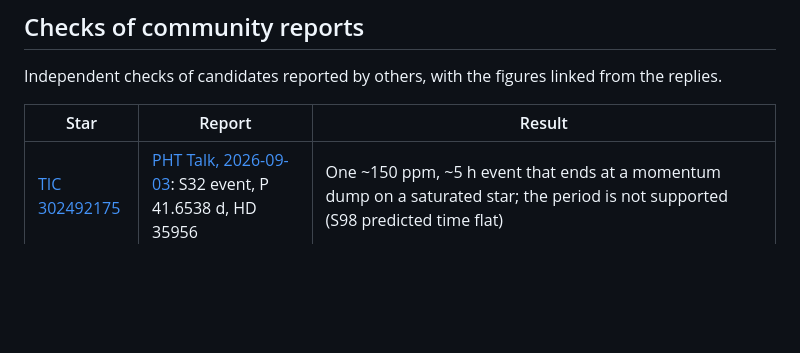
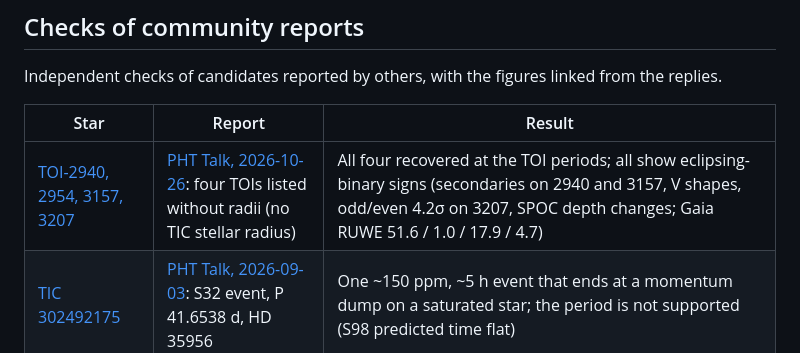
Before and after one commit to moosesteve21/PlanetCandidates, a Markdown page: README.md, the part around the change. Rendered like a GitHub page; blank space fills up the shorter version.

Commit message:
README: community-checks row for PHT 4163752 (four group-3 TOIs)
Co-Authored-By: Claude Opus 5.5 <noreply@anthropic.com>

```diff
--- a/README.md
+++ b/README.md
@@ -25,6 +25,7 @@ Independent checks of candidates reported by others, with the figures linked fro
 
 | Star | Report | Result |
 |---|---|---|
+| [TOI-2940, 2954, 3157, 3207](checks/PHT4163752/) | [PHT Talk, 2026-10-26](https://www.zooniverse.org/projects/nora-dot-eisner/planet-hunters-tess/talk/2110/4163752): four TOIs listed without radii (no TIC stellar radius) | All four recovered at the TOI periods; all show eclipsing-binary signs (secondaries on 2940 and 3157, V shapes, odd/even 4.2σ on 3207, SPOC depth changes; Gaia RUWE 51.6 / 1.0 / 17.9 / 4.7) |
 | [TIC 302492175](checks/TIC302492175/) | [PHT Talk, 2026-09-03](https://www.zooniverse.org/projects/nora-dot-eisner/planet-hunters-tess/talk/2110/4126968): S32 event, P 41.6538 d, HD 35956 | One ~150 ppm, ~5 h event that ends at a momentum dump on a saturated star; the period is not supported (S98 predicted time flat) |
 | [TIC 92350382](checks/TIC92350382/) | [PHT Talk, 2026-10-21](https://www.zooniverse.org/projects/nora-dot-eisner/planet-hunters-tess/talk/2110/4160105): 2.90 d, 442 ppm and 7.37 d, 638 ppm, M0.5 dwarf | Both in the independent TARS light curves (3.0σ and 5.6σ against random phases); depth map puts signal 1 on the target; the S1 single dip is a background artefact |
 | [TIC 348760393](checks/TIC348760393/) | [PHT Talk, 2026-10-23](https://www.zooniverse.org/projects/nora-dot-eisner/planet-hunters-tess/talk/2110/4161335): 12.389 d, ~865–1240 ppm (~1.7 R⊕), M dwarf | Top peak of our search (SDE 17.8); in TARS at 5.3σ against random phases, and in TASOC, ELEANOR-LITE and TGLC; depth map puts it on the target (Δχ² ≥ 57 against catalogued neighbours to T 17.7); 14″ G≈19.7 neighbour untested (NFPP 0.0023, RUWE 1.25): needs imaging |
```
